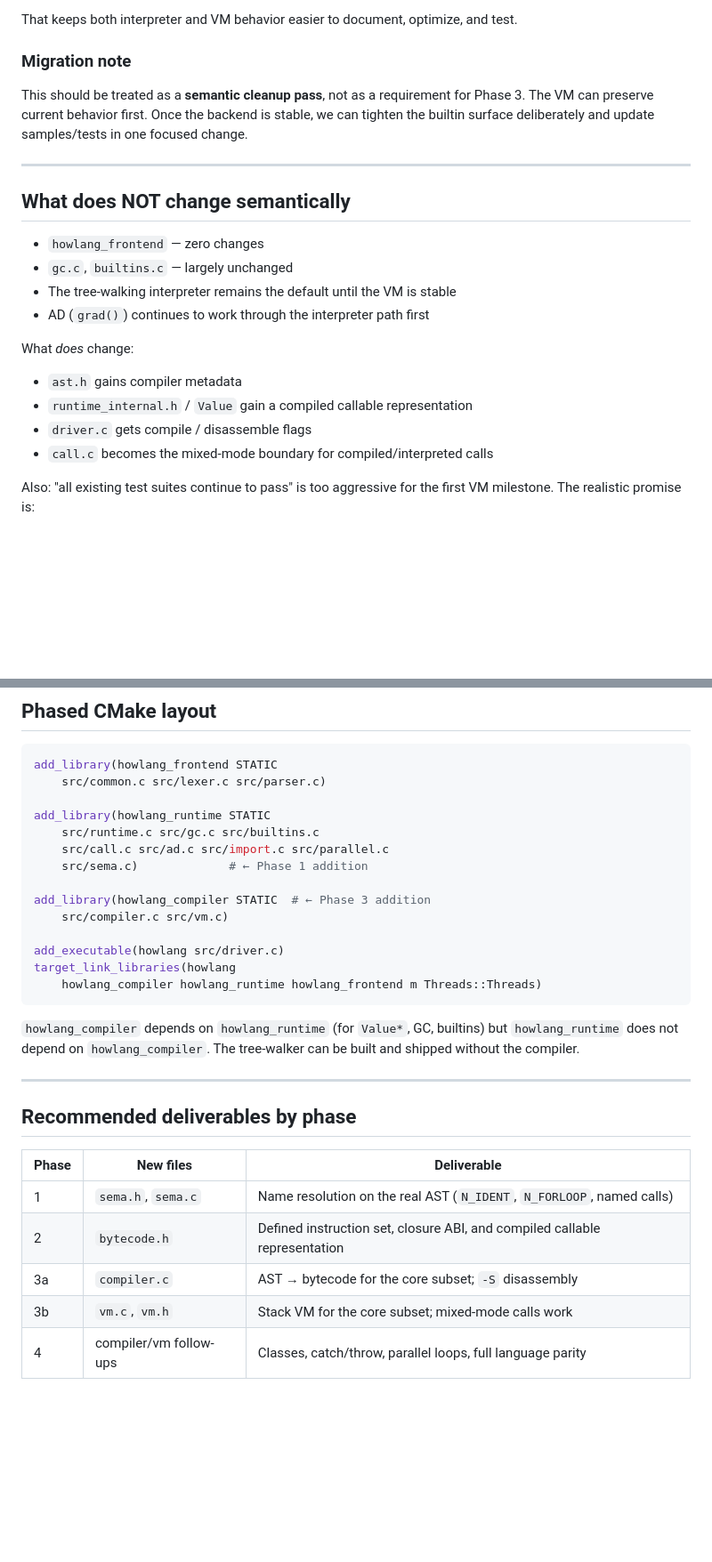
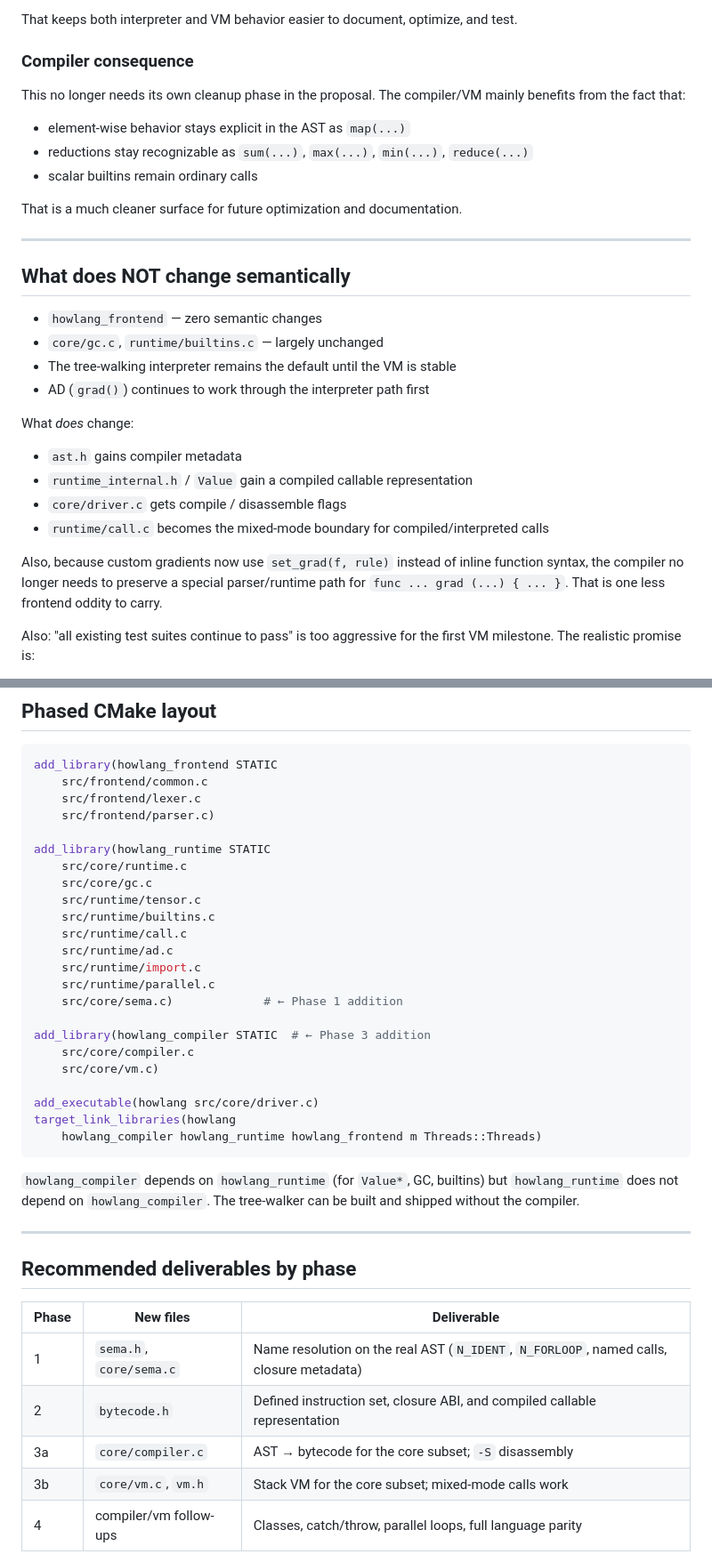
Before and after one commit to Greenere/howlang, a Markdown page: proposals/compiler_proposal.md, 2 parts joined by grey strips. Shown at 89% size. Drawn GitHub-style; blank space fills up the shorter version.

Commit message:
Update the compiler proposal

````diff
--- a/proposals/compiler_proposal.md
+++ b/proposals/compiler_proposal.md
@@ -495,19 +525,23 @@ shapes the compiler/VM may eventually want to special-case:
 That keeps both interpreter and VM behavior easier to document, optimize, and
 test.
 
-### Migration note
+### Compiler consequence
 
-This should be treated as a **semantic cleanup pass**, not as a requirement for
-Phase 3. The VM can preserve current behavior first. Once the backend is stable,
-we can tighten the builtin surface deliberately and update samples/tests in one
-focused change.
+This no longer needs its own cleanup phase in the proposal. The compiler/VM
+mainly benefits from the fact that:
+
+- element-wise behavior stays explicit in the AST as `map(...)`
+- reductions stay recognizable as `sum(...)`, `max(...)`, `min(...)`, `reduce(...)`
+- scalar builtins remain ordinary calls
+
+That is a much cleaner surface for future optimization and documentation.
 
 ---
 
 ## What does NOT change semantically
 
-- `howlang_frontend` — zero changes
-- `gc.c`, `builtins.c` — largely unchanged
+- `howlang_frontend` — zero semantic changes
+- `core/gc.c`, `runtime/builtins.c` — largely unchanged
 - The tree-walking interpreter remains the default until the VM is stable
 - AD (`grad()`) continues to work through the interpreter path first
 
@@ -515,8 +549,12 @@ What *does* change:
 
 - `ast.h` gains compiler metadata
 - `runtime_internal.h` / `Value` gain a compiled callable representation
-- `driver.c` gets compile / disassemble flags
-- `call.c` becomes the mixed-mode boundary for compiled/interpreted calls
+- `core/driver.c` gets compile / disassemble flags
+- `runtime/call.c` becomes the mixed-mode boundary for compiled/interpreted calls
+
+Also, because custom gradients now use `set_grad(f, rule)` instead of inline
+function syntax, the compiler no longer needs to preserve a special parser/runtime
+path for `func ... grad (...) { ... }`. That is one less frontend oddity to carry.
 
 Also: "all existing test suites continue to pass" is too aggressive for the
 first VM milestone. The realistic promise is:
@@ -571,17 +610,26 @@ if (use_vm) {
 
 ```cmake
 add_library(howlang_frontend STATIC
-    src/common.c src/lexer.c src/parser.c)
+    src/frontend/common.c
+    src/frontend/lexer.c
+    src/frontend/parser.c)
 
 add_library(howlang_runtime STATIC
-    src/runtime.c src/gc.c src/builtins.c
-    src/call.c src/ad.c src/import.c src/parallel.c
-    src/sema.c)             # ← Phase 1 addition
+    src/core/runtime.c
+    src/core/gc.c
+    src/runtime/tensor.c
+    src/runtime/builtins.c
+    src/runtime/call.c
+    src/runtime/ad.c
+    src/runtime/import.c
+    src/runtime/parallel.c
+    src/core/sema.c)             # ← Phase 1 addition
 
 add_library(howlang_compiler STATIC  # ← Phase 3 addition
-    src/compiler.c src/vm.c)
+    src/core/compiler.c
+    src/core/vm.c)
 
-add_executable(howlang src/driver.c)
+add_executable(howlang src/core/driver.c)
 target_link_libraries(howlang
     howlang_compiler howlang_runtime howlang_frontend m Threads::Threads)
 ```
@@ -596,10 +644,10 @@ built and shipped without the compiler.
 
 | Phase | New files | Deliverable |
 |---|---|---|
-| 1 | `sema.h`, `sema.c` | Name resolution on the real AST (`N_IDENT`, `N_FORLOOP`, named calls) |
+| 1 | `sema.h`, `core/sema.c` | Name resolution on the real AST (`N_IDENT`, `N_FORLOOP`, named calls, closure metadata) |
 | 2 | `bytecode.h` | Defined instruction set, closure ABI, and compiled callable representation |
-| 3a | `compiler.c` | AST → bytecode for the core subset; `-S` disassembly |
-| 3b | `vm.c`, `vm.h` | Stack VM for the core subset; mixed-mode calls work |
+| 3a | `core/compiler.c` | AST → bytecode for the core subset; `-S` disassembly |
+| 3b | `core/vm.c`, `vm.h` | Stack VM for the core subset; mixed-mode calls work |
 | 4 | compiler/vm follow-ups | Classes, catch/throw, parallel loops, full language parity |
 
 After 3b: we have a credible end-to-end compiler backend. After Phase 4: we can
````
Also changed, not shown: other parts of proposals/compiler_proposal.md (+75 -25 lines).
